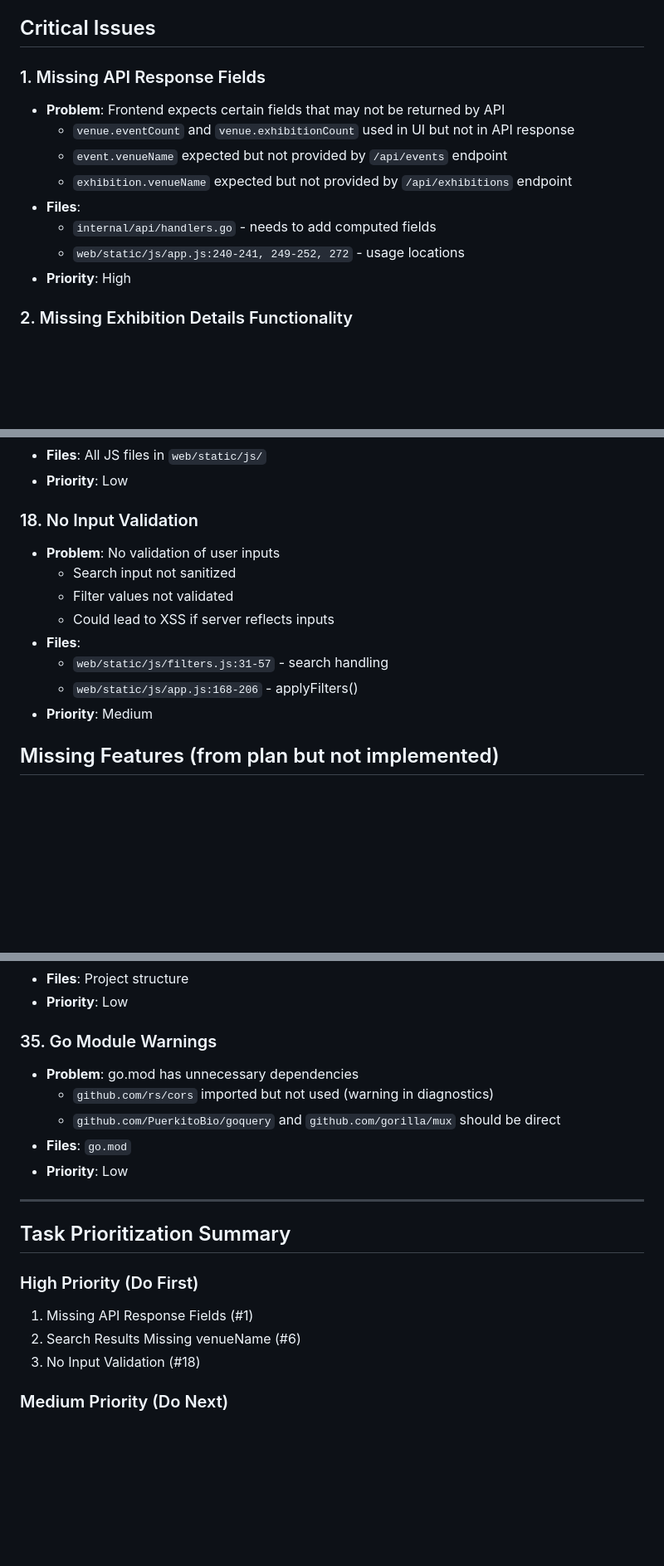
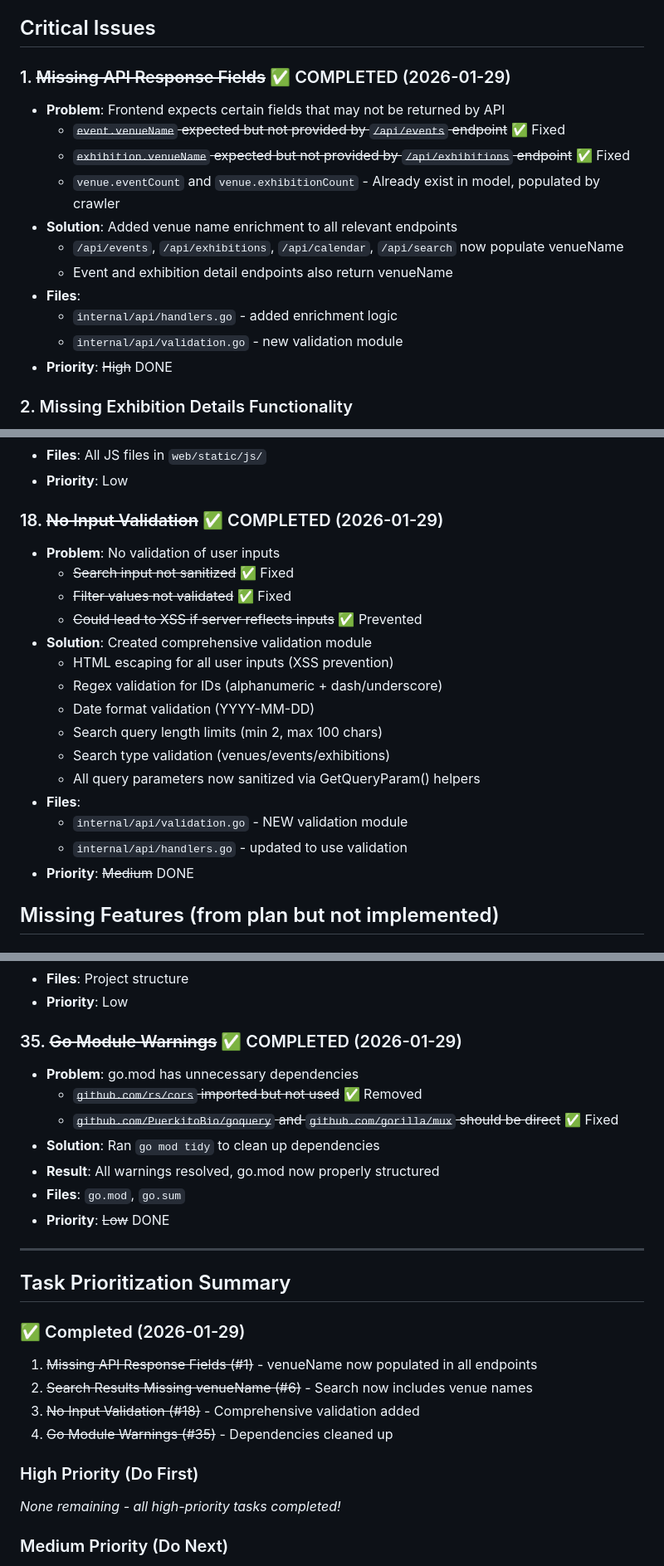
Before and after one commit to Postlab-Luchow/vibeklp, a Markdown page: TASKS.md, 3 parts joined by grey strips. Shown at 83% size. Rendered like a GitHub page; blank space fills up the shorter version.

Commit message:
Update TASKS.md - mark completed items
Marked as completed:
- #1 Missing API Response Fields
- #6 Search Results Missing venueName
- #18 No Input Validation
- #35 Go Module Warnings

All high-priority tasks are now complete.

💘 Generated with Crush

Assisted-by: Anthropic: Claude Sonnet 4.5 via Crush <crush@charm.land>

```diff
--- a/TASKS.md
+++ b/TASKS.md
@@ -4,15 +4,18 @@ This document tracks tasks and improvements needed for the Kulturelle Landpartie
 
 ## Critical Issues
 
-### 1. Missing API Response Fields
+### 1. ~~Missing API Response Fields~~ ✅ COMPLETED (2026-01-29)
 - **Problem**: Frontend expects certain fields that may not be returned by API
-  - `venue.eventCount` and `venue.exhibitionCount` used in UI but not in API response
-  - `event.venueName` expected but not provided by `/api/events` endpoint
-  - `exhibition.venueName` expected but not provided by `/api/exhibitions` endpoint
+  - ~~`event.venueName` expected but not provided by `/api/events` endpoint~~ ✅ Fixed
+  - ~~`exhibition.venueName` expected but not provided by `/api/exhibitions` endpoint~~ ✅ Fixed
+  - `venue.eventCount` and `venue.exhibitionCount` - Already exist in model, populated by crawler
+- **Solution**: Added venue name enrichment to all relevant endpoints
+  - `/api/events`, `/api/exhibitions`, `/api/calendar`, `/api/search` now populate venueName
+  - Event and exhibition detail endpoints also return venueName
 - **Files**:
-  - `internal/api/handlers.go` - needs to add computed fields
-  - `web/static/js/app.js:240-241, 249-252, 272` - usage locations
-- **Priority**: High
+  - `internal/api/handlers.go` - added enrichment logic
+  - `internal/api/validation.go` - new validation module
+- **Priority**: ~~High~~ DONE
 
 ### 2. Missing Exhibition Details Functionality
 - **Problem**: Frontend has `showEventDetails()` but exhibitions don't have a detail view
@@ -153,15 +160,22 @@ This document tracks tasks and improvements needed for the Kulturelle Landpartie
 - **Files**: All JS files in `web/static/js/`
 - **Priority**: Low
 
-### 18. No Input Validation
+### 18. ~~No Input Validation~~ ✅ COMPLETED (2026-01-29)
 - **Problem**: No validation of user inputs
-  - Search input not sanitized
-  - Filter values not validated
-  - Could lead to XSS if server reflects inputs
+  - ~~Search input not sanitized~~ ✅ Fixed
+  - ~~Filter values not validated~~ ✅ Fixed
+  - ~~Could lead to XSS if server reflects inputs~~ ✅ Prevented
+- **Solution**: Created comprehensive validation module
+  - HTML escaping for all user inputs (XSS prevention)
+  - Regex validation for IDs (alphanumeric + dash/underscore)
+  - Date format validation (YYYY-MM-DD)
+  - Search query length limits (min 2, max 100 chars)
+  - Search type validation (venues/events/exhibitions)
+  - All query parameters now sanitized via GetQueryParam() helpers
 - **Files**:
-  - `web/static/js/filters.js:31-57` - search handling
-  - `web/static/js/app.js:168-206` - applyFilters()
-- **Priority**: Medium
+  - `internal/api/validation.go` - NEW validation module
+  - `internal/api/handlers.go` - updated to use validation
+- **Priority**: ~~Medium~~ DONE
 
 ## Missing Features (from plan but not implemented)
 
@@ -302,21 +316,27 @@ This document tracks tasks and improvements needed for the Kulturelle Landpartie
 - **Files**: Project structure
 - **Priority**: Low
 
-### 35. Go Module Warnings
+### 35. ~~Go Module Warnings~~ ✅ COMPLETED (2026-01-29)
 - **Problem**: go.mod has unnecessary dependencies
-  - `github.com/rs/cors` imported but not used (warning in diagnostics)
-  - `github.com/PuerkitoBio/goquery` and `github.com/gorilla/mux` should be direct
-- **Files**: `go.mod`
-- **Priority**: Low
+  - ~~`github.com/rs/cors` imported but not used~~ ✅ Removed
+  - ~~`github.com/PuerkitoBio/goquery` and `github.com/gorilla/mux` should be direct~~ ✅ Fixed
+- **Solution**: Ran `go mod tidy` to clean up dependencies
+- **Result**: All warnings resolved, go.mod now properly structured
+- **Files**: `go.mod`, `go.sum`
+- **Priority**: ~~Low~~ DONE
 
 ---
 
 ## Task Prioritization Summary
 
+### ✅ Completed (2026-01-29)
+1. ~~Missing API Response Fields (#1)~~ - venueName now populated in all endpoints
+6. ~~Search Results Missing venueName (#6)~~ - Search now includes venue names
+18. ~~No Input Validation (#18)~~ - Comprehensive validation added
+35. ~~Go Module Warnings (#35)~~ - Dependencies cleaned up
+
 ### High Priority (Do First)
-1. Missing API Response Fields (#1)
-6. Search Results Missing venueName (#6)
-18. No Input Validation (#18)
+_None remaining - all high-priority tasks completed!_
 
 ### Medium Priority (Do Next)
 2. Missing Exhibition Details (#2)
```
Also changed, not shown: other parts of TASKS.md (+22 -8 lines).
